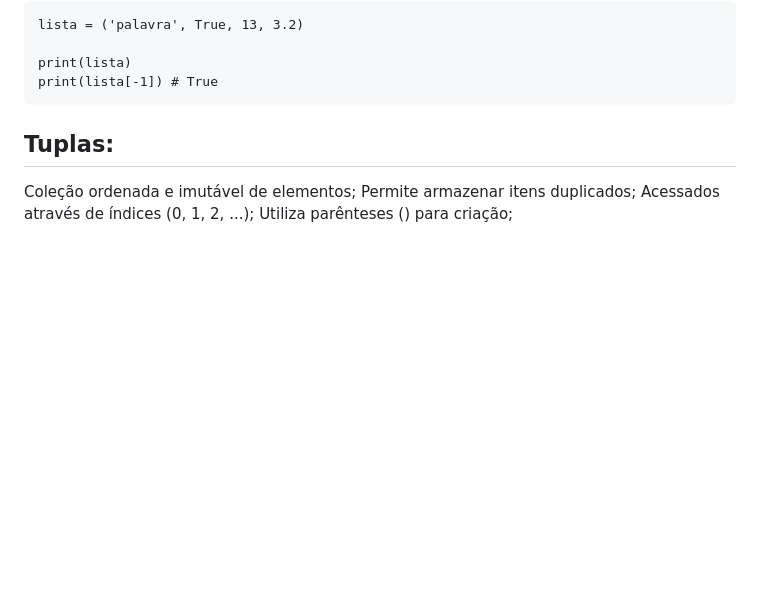
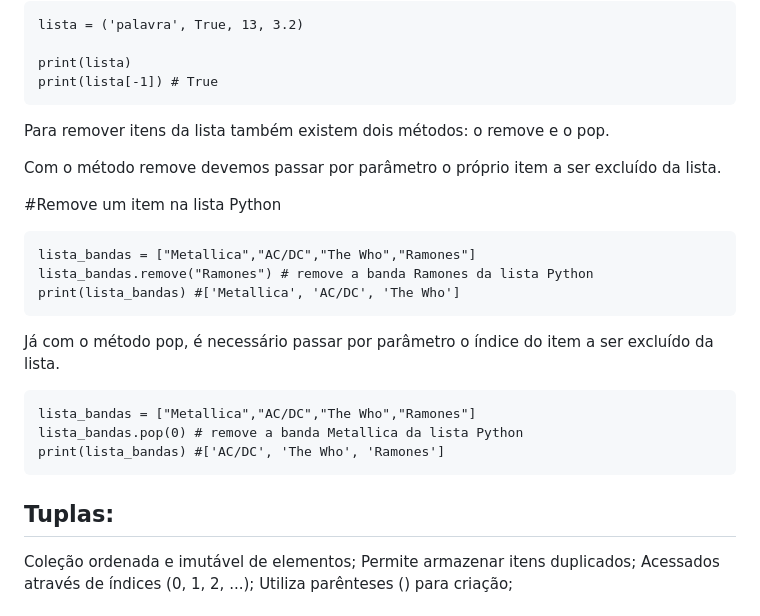
Before and after one commit to EstudosPythonSenac2024/estudos_senac, a Markdown page: python/pesquisa-sobre-collection.md, the part around the change. Drawn GitHub-style; blank space fills up the shorter version.

````diff
--- a/python/pesquisa-sobre-collection.md
+++ b/python/pesquisa-sobre-collection.md
@@ -25,6 +25,23 @@ lista = ('palavra', True, 13, 3.2)
 
 print(lista)
 print(lista[-1]) # True
+```
+
+Para remover itens da lista também existem dois métodos: o remove e o pop.
+
+Com o método remove devemos passar por parâmetro o próprio item a ser excluído da lista.
+
+#Remove um item na lista Python
+```
+lista_bandas = ["Metallica","AC/DC","The Who","Ramones"]
+lista_bandas.remove("Ramones") # remove a banda Ramones da lista Python
+print(lista_bandas) #['Metallica', 'AC/DC', 'The Who']
+```
+Já com o método pop, é necessário passar por parâmetro o índice do item a ser excluído da lista.
+```
+lista_bandas = ["Metallica","AC/DC","The Who","Ramones"]
+lista_bandas.pop(0) # remove a banda Metallica da lista Python
+print(lista_bandas) #['AC/DC', 'The Who', 'Ramones']
 ```
 
 ## Tuplas:
````
